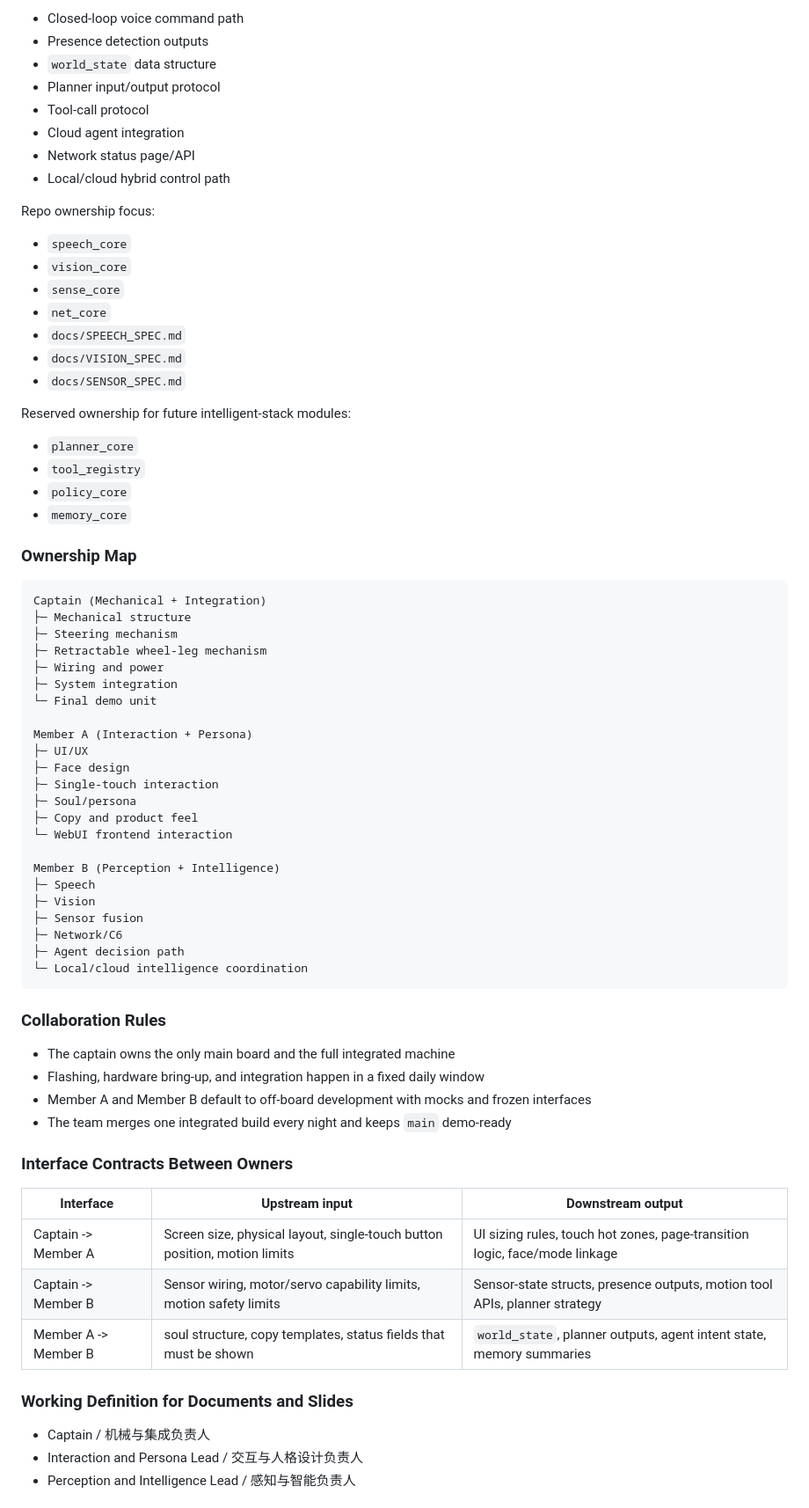
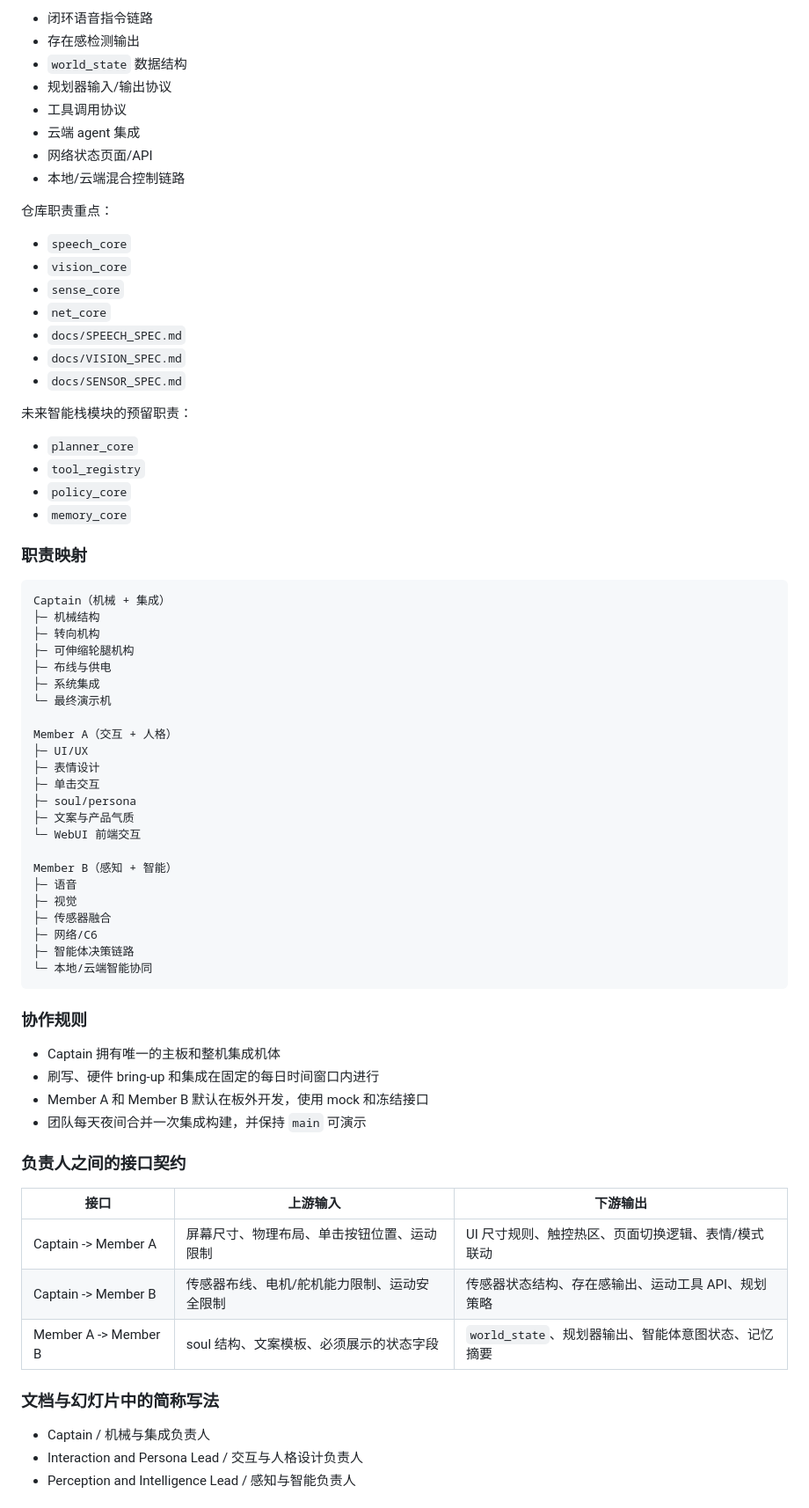
Before and after one commit to kanuba0814/NanoSoul, a Markdown page: README.md, the part around one of its changes. Shown at 88% size. Rendered like a GitHub page.

````diff
--- a/README.md
+++ b/README.md
@@ -164,14 +156,14 @@ Primary deliverables:
 
-- Closed-loop voice command path
-- Presence detection outputs
-- `world_state` data structure
-- Planner input/output protocol
-- Tool-call protocol
-- Cloud agent integration
-- Network status page/API
-- Local/cloud hybrid control path
+- 闭环语音指令链路
+- 存在感检测输出
+- `world_state` 数据结构
+- 规划器输入/输出协议
+- 工具调用协议
+- 云端 agent 集成
+- 网络状态页面/API
+- 本地/云端混合控制链路
 
-Repo ownership focus:
+仓库职责重点：
 
 - `speech_core`
 - `vision_core`
@@ -181,58 +173,57 @@ Repo ownership focus:
 - `docs/VISION_SPEC.md`
 - `docs/SENSOR_SPEC.md`
 
-Reserved ownership for future intelligent-stack modules:
+未来智能栈模块的预留职责：
 
 - `planner_core`
 - `tool_registry`
 - `policy_core`
 - `memory_core`
 
-### Ownership Map
+### 职责映射
 
 ```text
-Captain (Mechanical + Integration)
-├─ Mechanical structure
-├─ Steering mechanism
-├─ Retractable wheel-leg mechanism
-├─ Wiring and power
-├─ System integration
-└─ Final demo unit
+Captain（机械 + 集成）
+├─ 机械结构
+├─ 转向机构
+├─ 可伸缩轮腿机构
+├─ 布线与供电
+├─ 系统集成
+└─ 最终演示机
 
-Member A (Interaction + Persona)
+Member A（交互 + 人格）
 ├─ UI/UX
-├─ Face design
-├─ Single-touch interaction
-├─ Soul/persona
-├─ Copy and product feel
-└─ WebUI frontend interaction
+├─ 表情设计
+├─ 单击交互
+├─ soul/persona
+├─ 文案与产品气质
+└─ WebUI 前端交互
 
-Member B (Perception + Intelligence)
-├─ Speech
-├─ Vision
-├─ Sensor fusion
-├─ Network/C6
-├─ Agent decision path
-└─ Local/cloud intelligence coordination
+Member B（感知 + 智能）
+├─ 语音
+├─ 视觉
+├─ 传感器融合
+├─ 网络/C6
+├─ 智能体决策链路
+└─ 本地/云端智能协同
 ```
 
-### Collaboration Rules
+### 协作规则
 
-- The captain owns the only main board and the full integrated machine
-- Flashing, hardware bring-up, and integration happen in a fixed daily window
-- Member A and Member B default to off-board development with mocks and frozen
-  interfaces
-- The team merges one integrated build every night and keeps `main` demo-ready
+- Captain 拥有唯一的主板和整机集成机体
+- 刷写、硬件 bring-up 和集成在固定的每日时间窗口内进行
+- Member A 和 Member B 默认在板外开发，使用 mock 和冻结接口
+- 团队每天夜间合并一次集成构建，并保持 `main` 可演示
 
-### Interface Contracts Between Owners
+### 负责人之间的接口契约
 
-| Interface | Upstream input | Downstream output |
+| 接口 | 上游输入 | 下游输出 |
 | --- | --- | --- |
-| Captain -> Member A | Screen size, physical layout, single-touch button position, motion limits | UI sizing rules, touch hot zones, page-transition logic, face/mode linkage |
-| Captain -> Member B | Sensor wiring, motor/servo capability limits, motion safety limits | Sensor-state structs, presence outputs, motion tool APIs, planner strategy |
-| Member A -> Member B | soul structure, copy templates, status fields that must be shown | `world_state`, planner outputs, agent intent state, memory summaries |
+| Captain -> Member A | 屏幕尺寸、物理布局、单击按钮位置、运动限制 | UI 尺寸规则、触控热区、页面切换逻辑、表情/模式联动 |
+| Captain -> Member B | 传感器布线、电机/舵机能力限制、运动安全限制 | 传感器状态结构、存在感输出、运动工具 API、规划策略 |
+| Member A -> Member B | soul 结构、文案模板、必须展示的状态字段 | `world_state`、规划器输出、智能体意图状态、记忆摘要 |
 
-### Working Definition for Documents and Slides
+### 文档与幻灯片中的简称写法
 
 - Captain / 机械与集成负责人
 - Interaction and Persona Lead / 交互与人格设计负责人
````
Also changed, not shown: other parts of README.md (+89 -97 lines).
